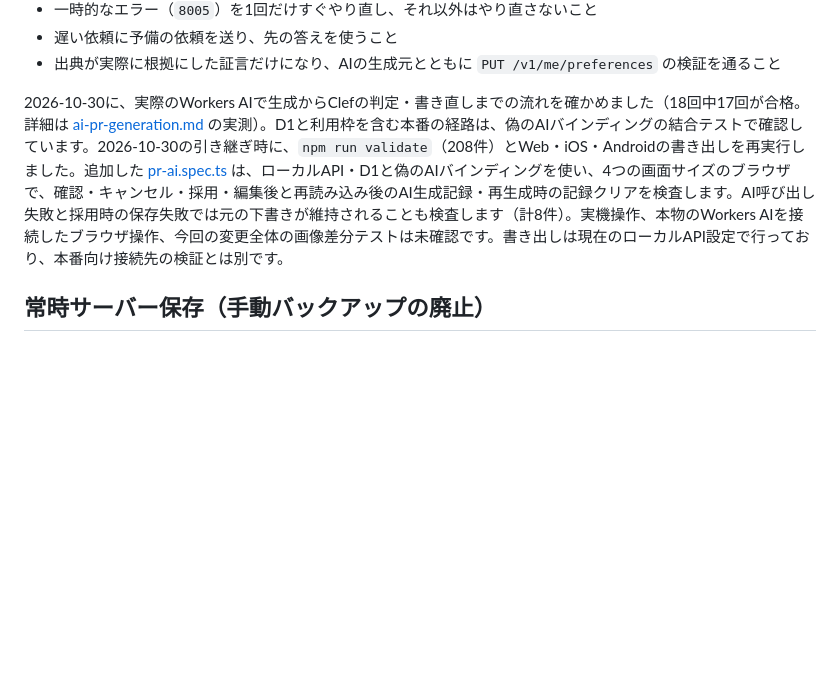
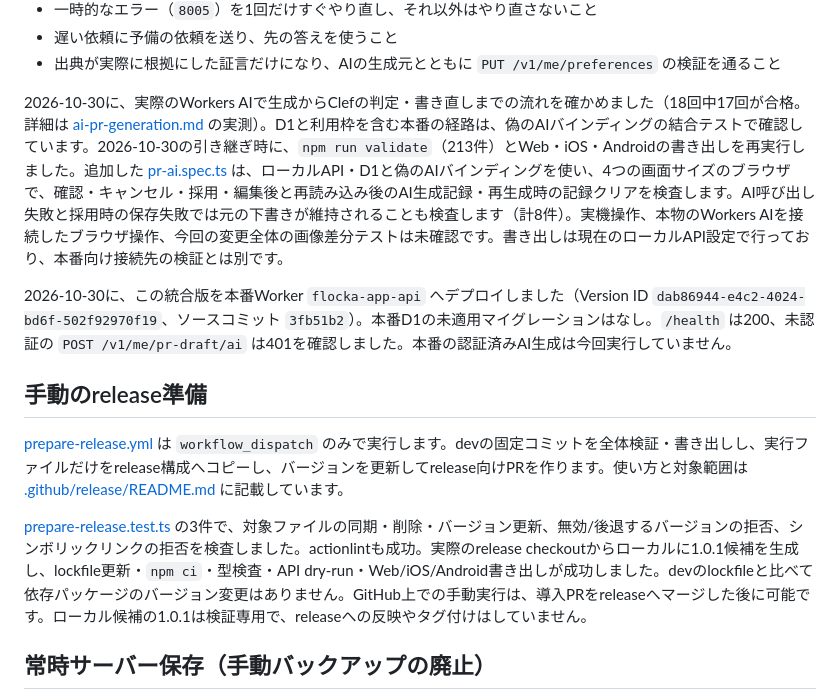
Before and after one commit to kazu3jp/Flocka, a Markdown page: docs/validation.md, the part around the change. Drawn GitHub-style; blank space fills up the shorter version.

Commit message:
Record production deployment and manual release validation

```diff
--- a/docs/validation.md
+++ b/docs/validation.md
@@ -269,7 +269,15 @@ Bluetooth（Android 11以下では位置情報も）が途中でオフになる
 - 遅い依頼に予備の依頼を送り、先の答えを使うこと
 - 出典が実際に根拠にした証言だけになり、AIの生成元とともに `PUT /v1/me/preferences` の検証を通ること
 
-2026-10-30に、実際のWorkers AIで生成からClefの判定・書き直しまでの流れを確かめました（18回中17回が合格。詳細は [ai-pr-generation.md](ai-pr-generation.md) の実測）。D1と利用枠を含む本番の経路は、偽のAIバインディングの結合テストで確認しています。2026-10-30の引き継ぎ時に、`npm run validate`（208件）とWeb・iOS・Androidの書き出しを再実行しました。追加した [pr-ai.spec.ts](../e2e/visual/pr-ai.spec.ts) は、ローカルAPI・D1と偽のAIバインディングを使い、4つの画面サイズのブラウザで、確認・キャンセル・採用・編集後と再読み込み後のAI生成記録・再生成時の記録クリアを検査します。AI呼び出し失敗と採用時の保存失敗では元の下書きが維持されることも検査します（計8件）。実機操作、本物のWorkers AIを接続したブラウザ操作、今回の変更全体の画像差分テストは未確認です。書き出しは現在のローカルAPI設定で行っており、本番向け接続先の検証とは別です。
+2026-10-30に、実際のWorkers AIで生成からClefの判定・書き直しまでの流れを確かめました（18回中17回が合格。詳細は [ai-pr-generation.md](ai-pr-generation.md) の実測）。D1と利用枠を含む本番の経路は、偽のAIバインディングの結合テストで確認しています。2026-10-30の引き継ぎ時に、`npm run validate`（213件）とWeb・iOS・Androidの書き出しを再実行しました。追加した [pr-ai.spec.ts](../e2e/visual/pr-ai.spec.ts) は、ローカルAPI・D1と偽のAIバインディングを使い、4つの画面サイズのブラウザで、確認・キャンセル・採用・編集後と再読み込み後のAI生成記録・再生成時の記録クリアを検査します。AI呼び出し失敗と採用時の保存失敗では元の下書きが維持されることも検査します（計8件）。実機操作、本物のWorkers AIを接続したブラウザ操作、今回の変更全体の画像差分テストは未確認です。書き出しは現在のローカルAPI設定で行っており、本番向け接続先の検証とは別です。
+
+2026-10-30に、この統合版を本番Worker `flocka-app-api` へデプロイしました（Version ID `dab86944-e4c2-4024-bd6f-502f92970f19`、ソースコミット `3fb51b2`）。本番D1の未適用マイグレーションはなし。`/health` は200、未認証の `POST /v1/me/pr-draft/ai` は401を確認しました。本番の認証済みAI生成は今回実行していません。
+
+## 手動のrelease準備
+
+[prepare-release.yml](../.github/workflows/prepare-release.yml) は `workflow_dispatch` のみで実行します。devの固定コミットを全体検証・書き出しし、実行ファイルだけをrelease構成へコピーし、バージョンを更新してrelease向けPRを作ります。使い方と対象範囲は [.github/release/README.md](../.github/release/README.md) に記載しています。
+
+[prepare-release.test.ts](../tests/prepare-release.test.ts) の3件で、対象ファイルの同期・削除・バージョン更新、無効/後退するバージョンの拒否、シンボリックリンクの拒否を検査しました。actionlintも成功。実際のrelease checkoutからローカルに1.0.1候補を生成し、lockfile更新・`npm ci`・型検査・API dry-run・Web/iOS/Android書き出しが成功しました。devのlockfileと比べて依存パッケージのバージョン変更はありません。GitHub上での手動実行は、導入PRをreleaseへマージした後に可能です。ローカル候補の1.0.1は検証専用で、releaseへの反映やタグ付けはしていません。
 
 ## 常時サーバー保存（手動バックアップの廃止）
 
```
